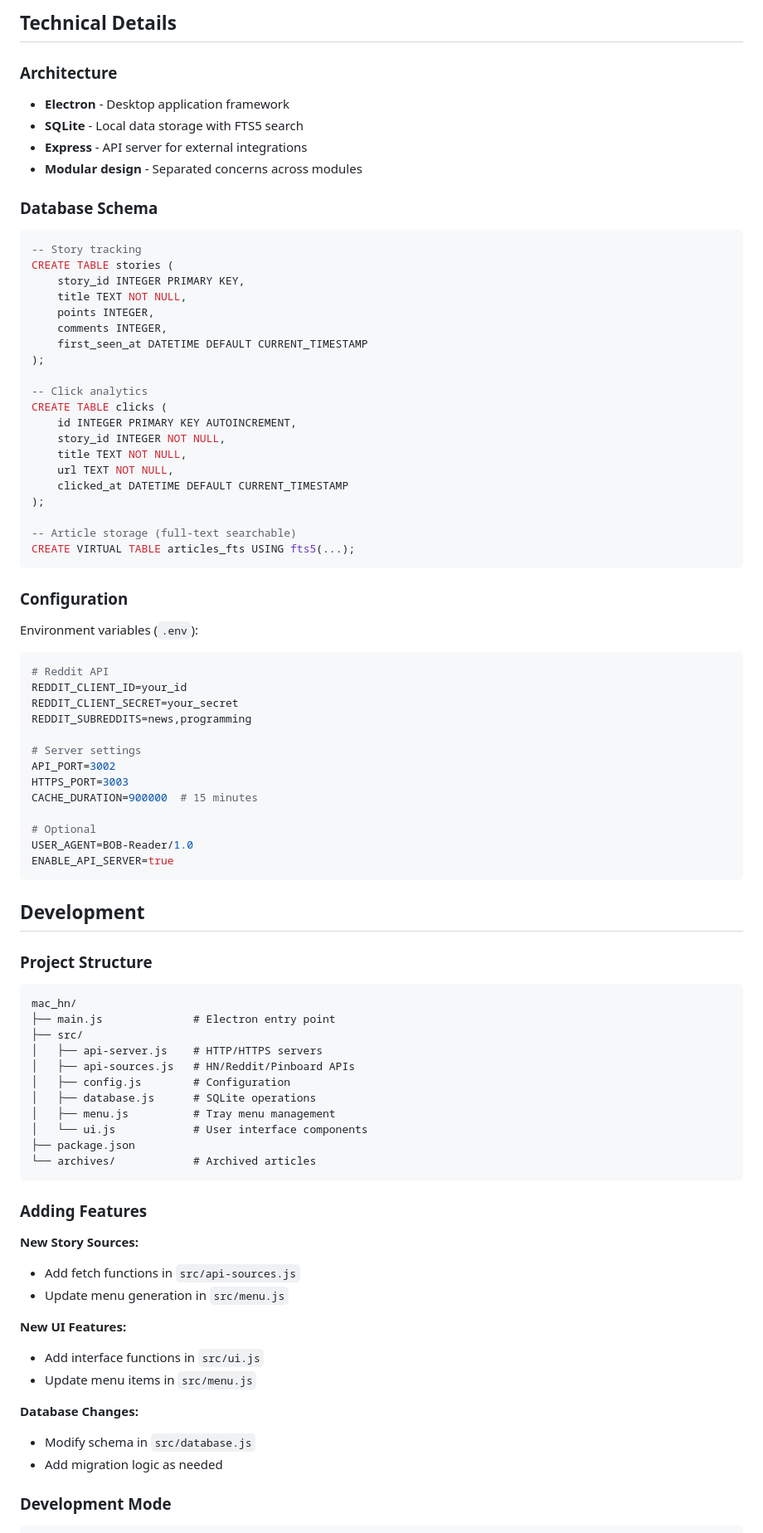
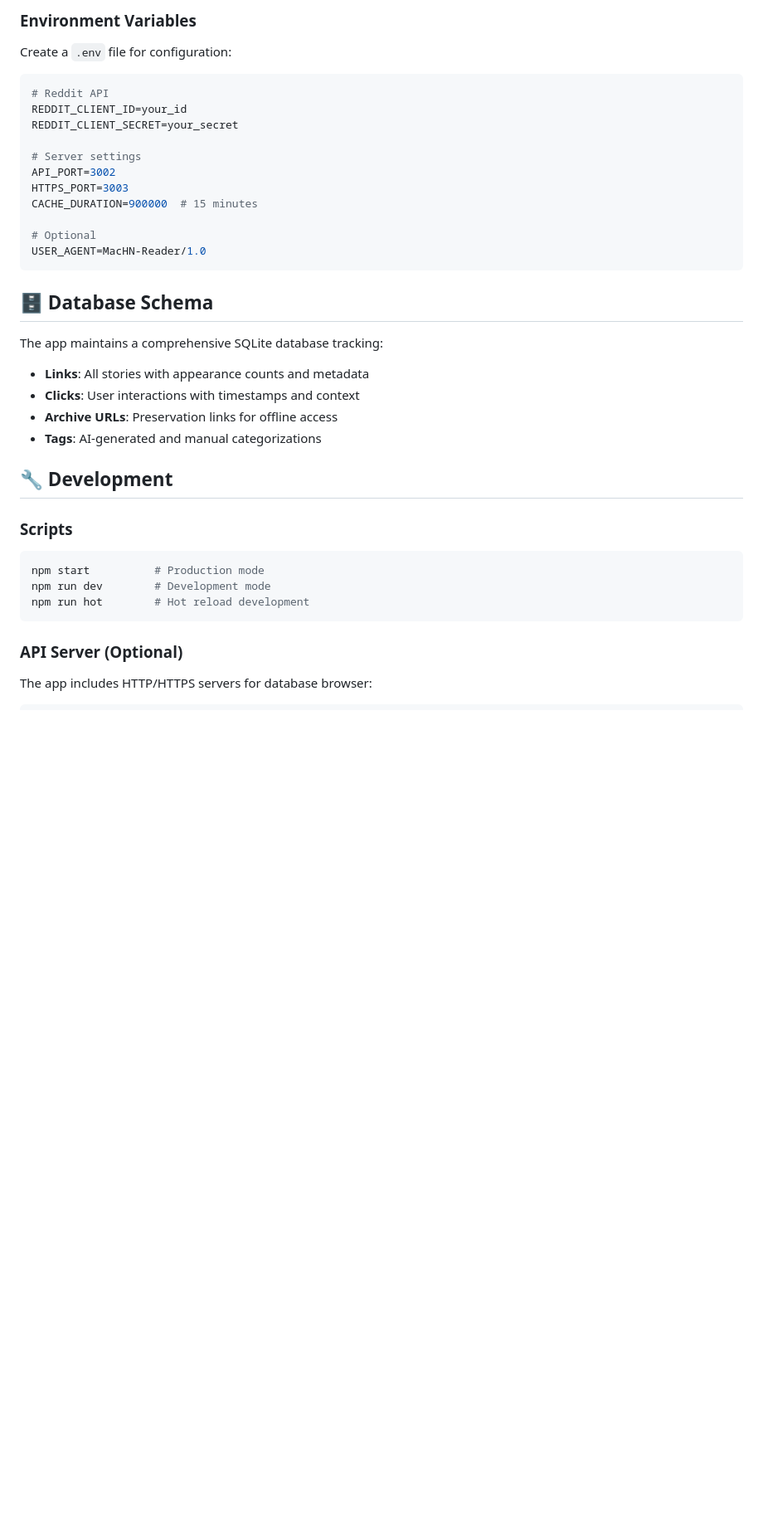
Before and after one commit to notactuallytreyanastasio/bobrowser, a Markdown page: README.md, the part around one of its changes. Shown at 83% size. Rendered like a GitHub page; blank space fills up the shorter version.

````diff
--- a/README.md
+++ b/README.md
@@ -113,46 +127,10 @@ node open-latest-article.js
-## Technical Details
-
-### Architecture
-
-- **Electron** - Desktop application framework
-- **SQLite** - Local data storage with FTS5 search
-- **Express** - API server for external integrations
-- **Modular design** - Separated concerns across modules
-
-### Database Schema
-
-```sql
--- Story tracking
-CREATE TABLE stories (
-    story_id INTEGER PRIMARY KEY,
-    title TEXT NOT NULL,
-    points INTEGER,
-    comments INTEGER,
-    first_seen_at DATETIME DEFAULT CURRENT_TIMESTAMP
-);
-
--- Click analytics
-CREATE TABLE clicks (
-    id INTEGER PRIMARY KEY AUTOINCREMENT,
-    story_id INTEGER NOT NULL,
-    title TEXT NOT NULL,
-    url TEXT NOT NULL,
-    clicked_at DATETIME DEFAULT CURRENT_TIMESTAMP
-);
-
--- Article storage (full-text searchable)
-CREATE VIRTUAL TABLE articles_fts USING fts5(...);
-```
-
-### Configuration
-
-Environment variables (`.env`):
+### Environment Variables
+Create a `.env` file for configuration:
 
 ```env
 # Reddit API
 REDDIT_CLIENT_ID=your_id
 REDDIT_CLIENT_SECRET=your_secret
-REDDIT_SUBREDDITS=news,programming
 
 # Server settings
 API_PORT=3002
@@ -160,42 +138,27 @@ HTTPS_PORT=3003
 CACHE_DURATION=900000  # 15 minutes
 
 # Optional
-USER_AGENT=BOB-Reader/1.0
-ENABLE_API_SERVER=true
+USER_AGENT=MacHN-Reader/1.0
 ```
 
-## Development
+## 🗄️ Database Schema
 
-### Project Structure
+The app maintains a comprehensive SQLite database tracking:
+- **Links**: All stories with appearance counts and metadata
+- **Clicks**: User interactions with timestamps and context
+- **Archive URLs**: Preservation links for offline access
+- **Tags**: AI-generated and manual categorizations
 
-```
-mac_hn/
-├── main.js              # Electron entry point
-├── src/
-│   ├── api-server.js    # HTTP/HTTPS servers
-│   ├── api-sources.js   # HN/Reddit/Pinboard APIs
-│   ├── config.js        # Configuration
-│   ├── database.js      # SQLite operations
-│   ├── menu.js          # Tray menu management
-│   └── ui.js            # User interface components
-├── package.json
-└── archives/            # Archived articles
+## 🔧 Development
+
+### Scripts
+```bash
+npm start          # Production mode
+npm run dev        # Development mode
+npm run hot        # Hot reload development
 ```
 
-### Adding Features
-
-**New Story Sources:**
-- Add fetch functions in `src/api-sources.js`
-- Update menu generation in `src/menu.js`
-
-**New UI Features:**
-- Add interface functions in `src/ui.js`
-- Update menu items in `src/menu.js`
-
-**Database Changes:**
-- Modify schema in `src/database.js`
-- Add migration logic as needed
-
-### Development Mode
+### API Server (Optional)
+The app includes HTTP/HTTPS servers for database browser:
 
 ```bash
````
Also changed, not shown: other parts of README.md (+107 -108 lines).
